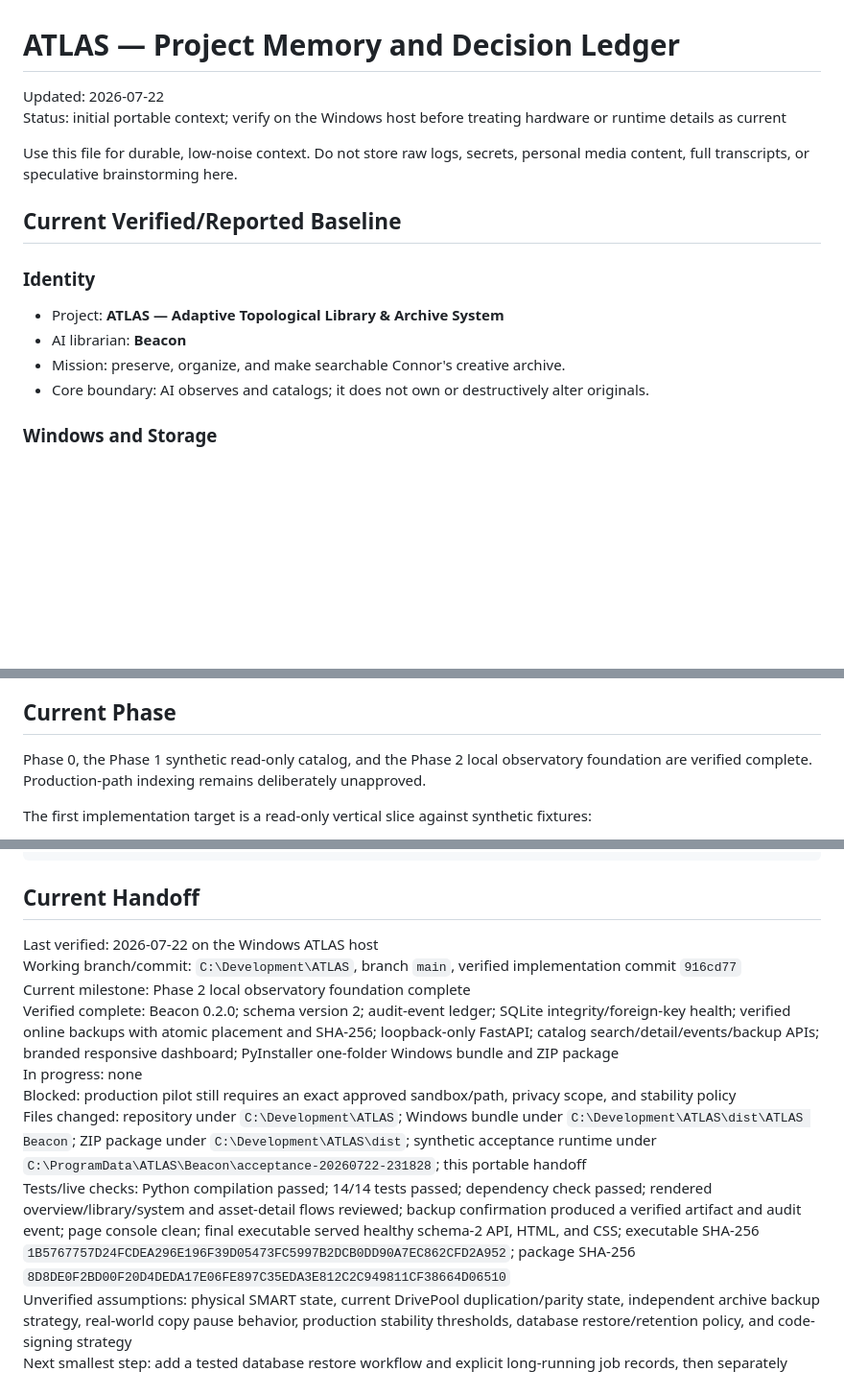
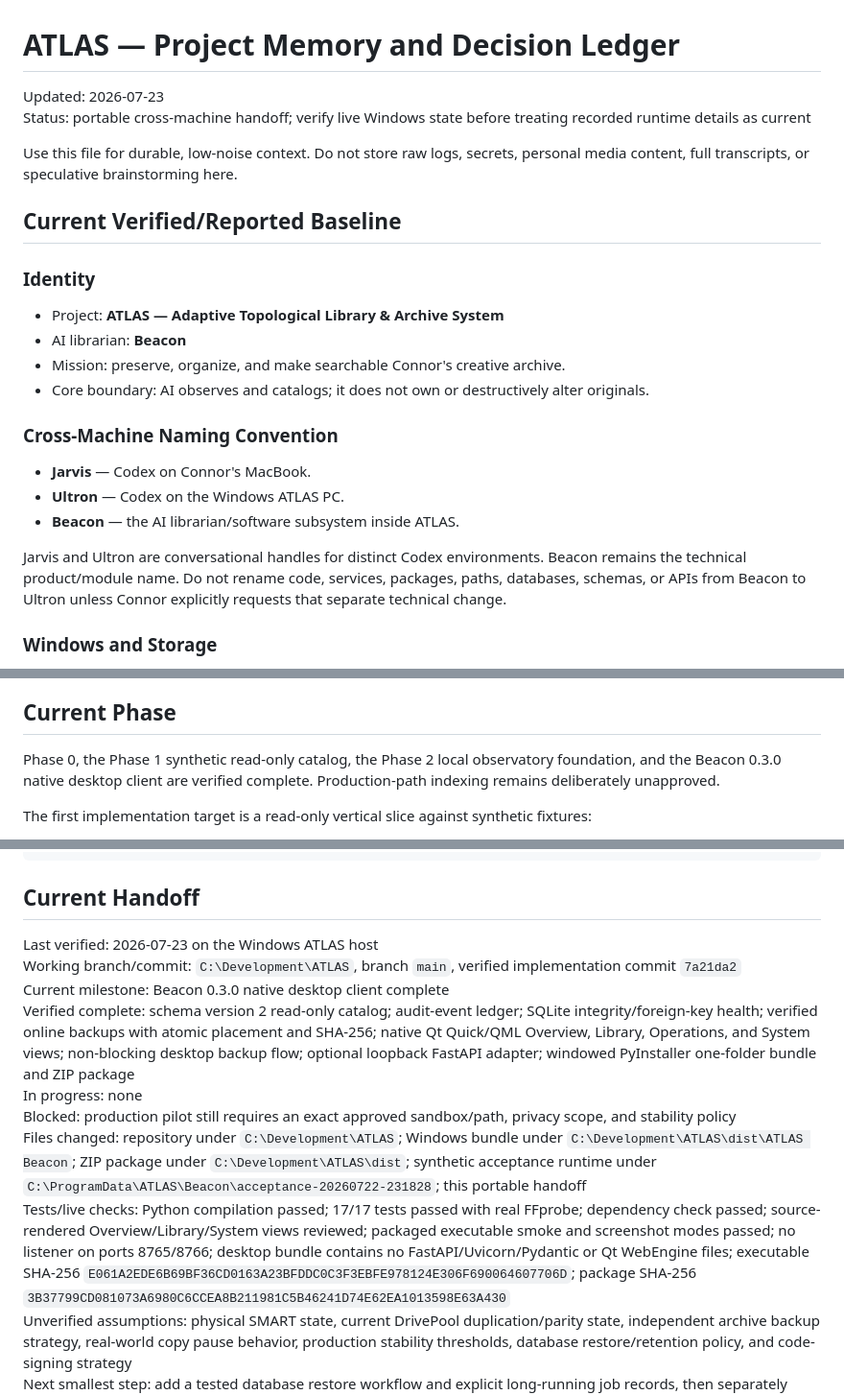
Before and after one commit to randolphcv/ATLAS, a Markdown page: docs/ATLAS_PROJECT_MEMORY.md, 3 parts joined by grey strips. Shown at 96% size. Drawn GitHub-style; blank space fills up the shorter version.

Commit message:
Record Beacon 0.3.0 native desktop handoff

```diff
--- a/docs/ATLAS_PROJECT_MEMORY.md
+++ b/docs/ATLAS_PROJECT_MEMORY.md
@@ -1,7 +1,7 @@
 # ATLAS — Project Memory and Decision Ledger
 
-Updated: 2026-07-22
-Status: initial portable context; verify on the Windows host before treating hardware or runtime details as current
+Updated: 2026-07-23
+Status: portable cross-machine handoff; verify live Windows state before treating recorded runtime details as current
 
 Use this file for durable, low-noise context. Do not store raw logs, secrets, personal media content, full transcripts, or speculative brainstorming here.
 
@@ -13,6 +13,14 @@ Use this file for durable, low-noise context. Do not store raw logs, secrets, pe
 - AI librarian: **Beacon**
 - Mission: preserve, organize, and make searchable Connor's creative archive.
 - Core boundary: AI observes and catalogs; it does not own or destructively alter originals.
+
+### Cross-Machine Naming Convention
+
+- **Jarvis** — Codex on Connor's MacBook.
+- **Ultron** — Codex on the Windows ATLAS PC.
+- **Beacon** — the AI librarian/software subsystem inside ATLAS.
+
+Jarvis and Ultron are conversational handles for distinct Codex environments. Beacon remains the technical product/module name. Do not rename code, services, packages, paths, databases, schemas, or APIs from Beacon to Ultron unless Connor explicitly requests that separate technical change.
 
 ### Windows and Storage
 
@@ -115,9 +123,9 @@ These are stable unless Connor explicitly changes them:
 
 ## Current Phase
 
-Phase 0, the Phase 1 synthetic read-only catalog, and the Phase 2 local
-observatory foundation are verified complete. Production-path indexing remains
-deliberately unapproved.
+Phase 0, the Phase 1 synthetic read-only catalog, the Phase 2 local observatory
+foundation, and the Beacon 0.3.0 native desktop client are verified complete.
+Production-path indexing remains deliberately unapproved.
 
 The first implementation target is a read-only vertical slice against synthetic fixtures:
 
@@ -232,13 +242,13 @@ Next smallest step:
 
 ## Current Handoff
 
-Last verified: 2026-07-22 on the Windows ATLAS host
-Working branch/commit: `C:\Development\ATLAS`, branch `main`, verified implementation commit `916cd77`
-Current milestone: Phase 2 local observatory foundation complete
-Verified complete: Beacon 0.2.0; schema version 2; audit-event ledger; SQLite integrity/foreign-key health; verified online backups with atomic placement and SHA-256; loopback-only FastAPI; catalog search/detail/events/backup APIs; branded responsive dashboard; PyInstaller one-folder Windows bundle and ZIP package
+Last verified: 2026-07-23 on the Windows ATLAS host
+Working branch/commit: `C:\Development\ATLAS`, branch `main`, verified implementation commit `7a21da2`
+Current milestone: Beacon 0.3.0 native desktop client complete
+Verified complete: schema version 2 read-only catalog; audit-event ledger; SQLite integrity/foreign-key health; verified online backups with atomic placement and SHA-256; native Qt Quick/QML Overview, Library, Operations, and System views; non-blocking desktop backup flow; optional loopback FastAPI adapter; windowed PyInstaller one-folder bundle and ZIP package
 In progress: none
 Blocked: production pilot still requires an exact approved sandbox/path, privacy scope, and stability policy
 Files changed: repository under `C:\Development\ATLAS`; Windows bundle under `C:\Development\ATLAS\dist\ATLAS Beacon`; ZIP package under `C:\Development\ATLAS\dist`; synthetic acceptance runtime under `C:\ProgramData\ATLAS\Beacon\acceptance-20260722-231828`; this portable handoff
-Tests/live checks: Python compilation passed; 14/14 tests passed; dependency check passed; rendered overview/library/system and asset-detail flows reviewed; backup confirmation produced a verified artifact and audit event; page console clean; final executable served healthy schema-2 API, HTML, and CSS; executable SHA-256 `1B5767757D24FCDEA296E196F39D05473FC5997B2DCB0DD90A7EC862CFD2A952`; package SHA-256 `8D8DE0F2BD00F20D4DEDA17E06FE897C35EDA3E812C2C949811CF38664D06510`
+Tests/live checks: Python compilation passed; 17/17 tests passed with real FFprobe; dependency check passed; source-rendered Overview/Library/System views reviewed; packaged executable smoke and screenshot modes passed; no listener on ports 8765/8766; desktop bundle contains no FastAPI/Uvicorn/Pydantic or Qt WebEngine files; executable SHA-256 `E061A2EDE6B69BF36CD0163A23BFDDC0C3F3EBFE978124E306F690064607706D`; package SHA-256 `3B37799CD081073A6980C6CCEA8B211981C5B46241D74E62EA1013598E63A430`
 Unverified assumptions: physical SMART state, current DrivePool duplication/parity state, independent archive backup strategy, real-world copy pause behavior, production stability thresholds, database restore/retention policy, and code-signing strategy
 Next smallest step: add a tested database restore workflow and explicit long-running job records, then separately define a tiny non-production pilot scope before any real-media observation
```
Also changed, not shown: other parts of docs/ATLAS_PROJECT_MEMORY.md (+3 -1 lines).
